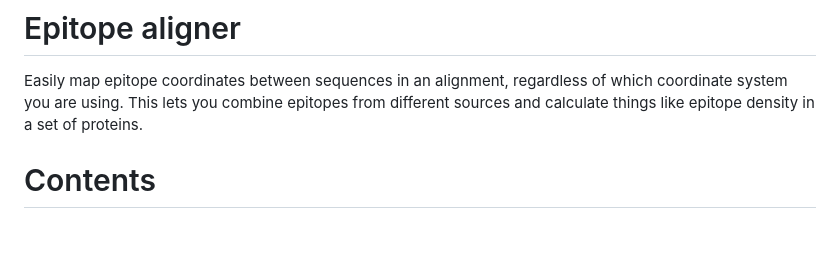
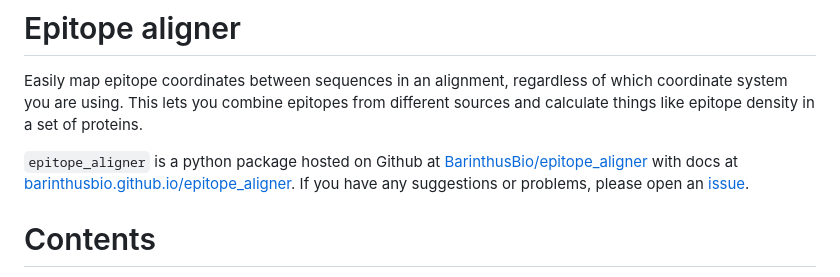
Before and after one commit to BarinthusBio/epitope_aligner, a Markdown page: README.md, the part around the change. Rendered like a GitHub page; blank space fills up the shorter version.

Commit message:
Add links to source code, docs, and issues

```diff
--- a/README.md
+++ b/README.md
@@ -3,6 +3,11 @@ Easily map epitope coordinates between sequences in an alignment,
 regardless of which coordinate system you are using.
 This lets you combine epitopes from different sources and calculate
 things like epitope density in a set of proteins.
+
+`epitope_aligner` is a python package hosted on Github at
+[BarinthusBio/epitope_aligner](github.com/BarinthusBio/epitope_aligner)
+with docs at [barinthusbio.github.io/epitope_aligner](barinthusbio.github.io/epitope_aligner/index.html).
+If you have any suggestions or problems, please open an [issue](github.com/BarinthusBio/epitope_aligner/issues).
 
 # Contents
 - [Install](#install)
```
